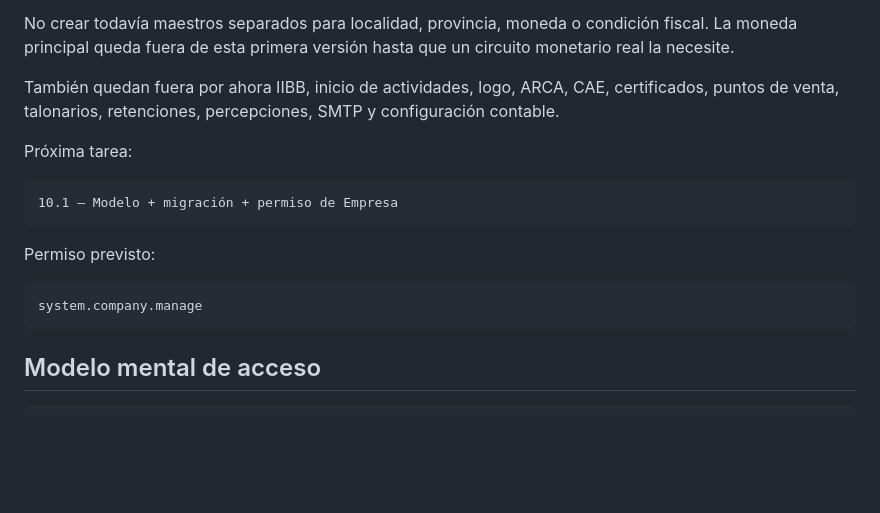
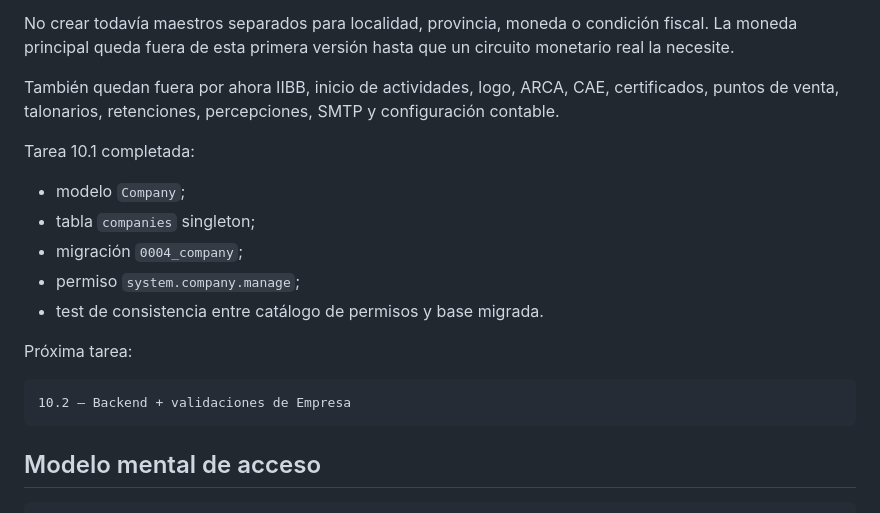
Before and after one commit to Nerpiti86/NeriSoft, a Markdown page: docs/00-lectura-rapida.md, the part around the change. Rendered like a GitHub page; blank space fills up the shorter version.

Commit message:
docs: advance company configuration handoff

````diff
--- a/docs/00-lectura-rapida.md
+++ b/docs/00-lectura-rapida.md
@@ -130,16 +130,18 @@ No crear todavía maestros separados para localidad, provincia, moneda o condici
 
 También quedan fuera por ahora IIBB, inicio de actividades, logo, ARCA, CAE, certificados, puntos de venta, talonarios, retenciones, percepciones, SMTP y configuración contable.
 
+Tarea 10.1 completada:
+
+- modelo `Company`;
+- tabla `companies` singleton;
+- migración `0004_company`;
+- permiso `system.company.manage`;
+- test de consistencia entre catálogo de permisos y base migrada.
+
 Próxima tarea:
 
 ```text
-10.1 — Modelo + migración + permiso de Empresa
-```
-
-Permiso previsto:
-
-```text
-system.company.manage
+10.2 — Backend + validaciones de Empresa
 ```
 
 ## Modelo mental de acceso
````
